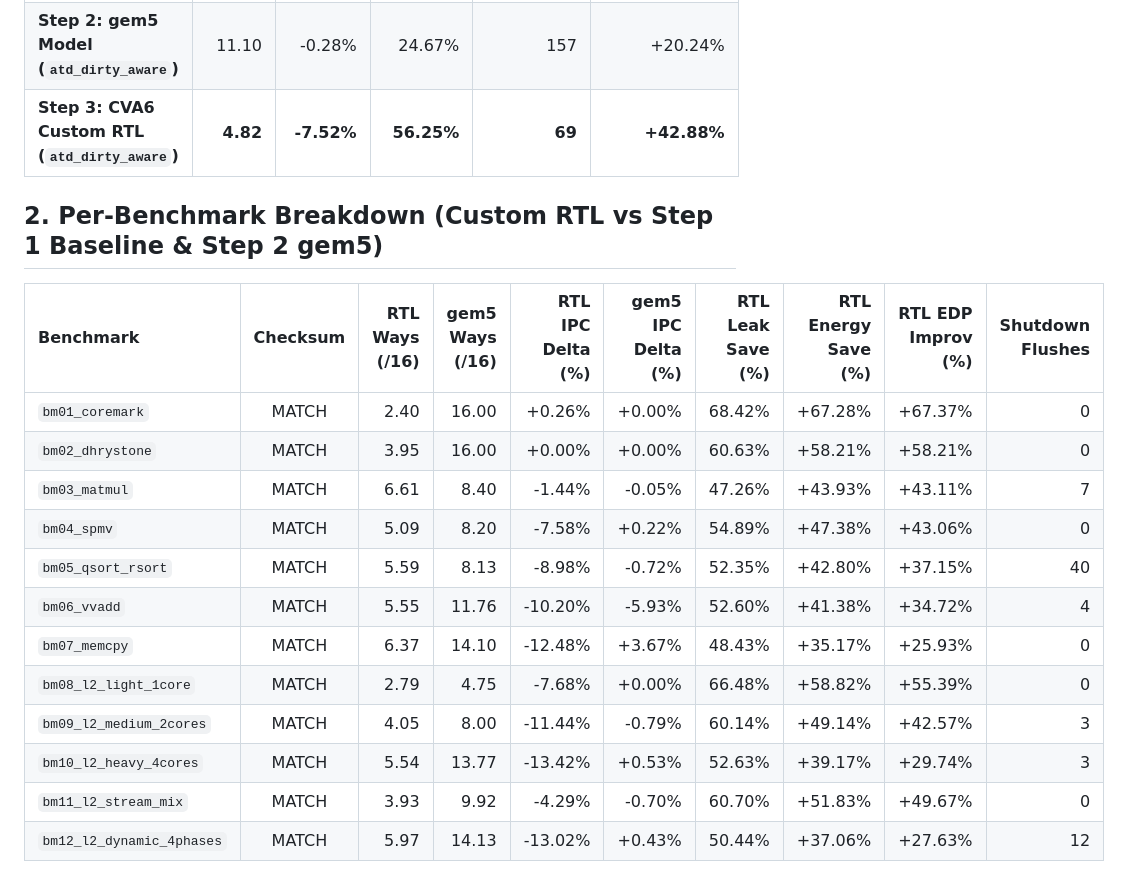
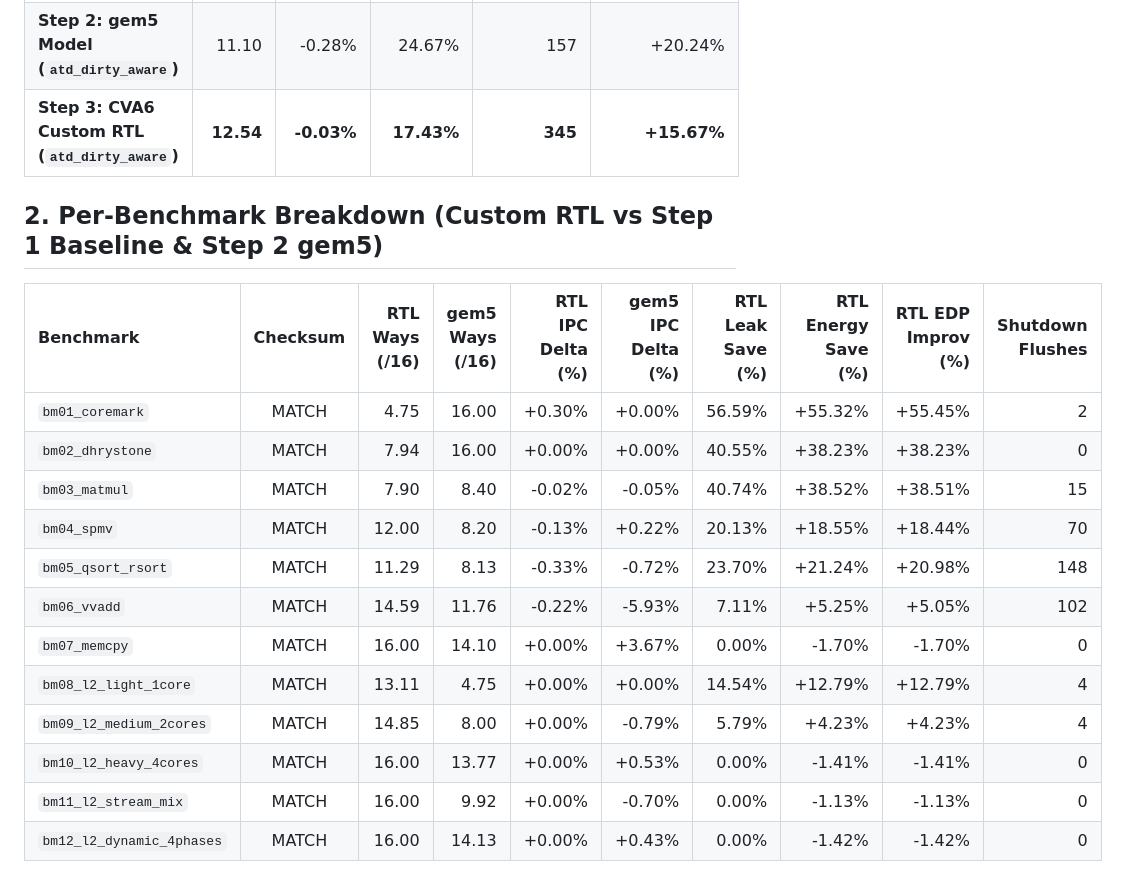
Before and after one commit to caonamshynd20122000/Gem5xCVA6, a Markdown page: step3_cva6_rtl/results/step3_3way_comparison.md, the part around the change. GitHub-like rendering.

```diff
--- a/step3_cva6_rtl/results/step3_3way_comparison.md
+++ b/step3_cva6_rtl/results/step3_3way_comparison.md
@@ -9,21 +9,21 @@
 | :--- | ---: | ---: | ---: | ---: | ---: |
 | **Step 1: CVA6 RTL Baseline (16-Way Always-On)** | 16.00 | +0.00% | 0.00% | 0 | +0.00% |
 | **Step 2: gem5 Model (`atd_dirty_aware`)** | 11.10 | -0.28% | 24.67% | 157 | +20.24% |
-| **Step 3: CVA6 Custom RTL (`atd_dirty_aware`)** | **4.82** | **-7.52%** | **56.25%** | **69** | **+42.88%** |
+| **Step 3: CVA6 Custom RTL (`atd_dirty_aware`)** | **12.54** | **-0.03%** | **17.43%** | **345** | **+15.67%** |
 
 ## 2. Per-Benchmark Breakdown (Custom RTL vs Step 1 Baseline & Step 2 gem5)
 
 | Benchmark | Checksum | RTL Ways (/16) | gem5 Ways (/16) | RTL IPC Delta (%) | gem5 IPC Delta (%) | RTL Leak Save (%) | RTL Energy Save (%) | RTL EDP Improv (%) | Shutdown Flushes |
 | :--- | :---: | ---: | ---: | ---: | ---: | ---: | ---: | ---: | ---: |
-| `bm01_coremark` | MATCH | 2.40 | 16.00 | +0.26% | +0.00% | 68.42% | +67.28% | +67.37% | 0 |
-| `bm02_dhrystone` | MATCH | 3.95 | 16.00 | +0.00% | +0.00% | 60.63% | +58.21% | +58.21% | 0 |
-| `bm03_matmul` | MATCH | 6.61 | 8.40 | -1.44% | -0.05% | 47.26% | +43.93% | +43.11% | 7 |
-| `bm04_spmv` | MATCH | 5.09 | 8.20 | -7.58% | +0.22% | 54.89% | +47.38% | +43.06% | 0 |
-| `bm05_qsort_rsort` | MATCH | 5.59 | 8.13 | -8.98% | -0.72% | 52.35% | +42.80% | +37.15% | 40 |
-| `bm06_vvadd` | MATCH | 5.55 | 11.76 | -10.20% | -5.93% | 52.60% | +41.38% | +34.72% | 4 |
-| `bm07_memcpy` | MATCH | 6.37 | 14.10 | -12.48% | +3.67% | 48.43% | +35.17% | +25.93% | 0 |
-| `bm08_l2_light_1core` | MATCH | 2.79 | 4.75 | -7.68% | +0.00% | 66.48% | +58.82% | +55.39% | 0 |
-| `bm09_l2_medium_2cores` | MATCH | 4.05 | 8.00 | -11.44% | -0.79% | 60.14% | +49.14% | +42.57% | 3 |
-| `bm10_l2_heavy_4cores` | MATCH | 5.54 | 13.77 | -13.42% | +0.53% | 52.63% | +39.17% | +29.74% | 3 |
-| `bm11_l2_stream_mix` | MATCH | 3.93 | 9.92 | -4.29% | -0.70% | 60.70% | +51.83% | +49.67% | 0 |
-| `bm12_l2_dynamic_4phases` | MATCH | 5.97 | 14.13 | -13.02% | +0.43% | 50.44% | +37.06% | +27.63% | 12 |
+| `bm01_coremark` | MATCH | 4.75 | 16.00 | +0.30% | +0.00% | 56.59% | +55.32% | +55.45% | 2 |
+| `bm02_dhrystone` | MATCH | 7.94 | 16.00 | +0.00% | +0.00% | 40.55% | +38.23% | +38.23% | 0 |
+| `bm03_matmul` | MATCH | 7.90 | 8.40 | -0.02% | -0.05% | 40.74% | +38.52% | +38.51% | 15 |
+| `bm04_spmv` | MATCH | 12.00 | 8.20 | -0.13% | +0.22% | 20.13% | +18.55% | +18.44% | 70 |
+| `bm05_qsort_rsort` | MATCH | 11.29 | 8.13 | -0.33% | -0.72% | 23.70% | +21.24% | +20.98% | 148 |
+| `bm06_vvadd` | MATCH | 14.59 | 11.76 | -0.22% | -5.93% | 7.11% | +5.25% | +5.05% | 102 |
+| `bm07_memcpy` | MATCH | 16.00 | 14.10 | +0.00% | +3.67% | 0.00% | -1.70% | -1.70% | 0 |
+| `bm08_l2_light_1core` | MATCH | 13.11 | 4.75 | +0.00% | +0.00% | 14.54% | +12.79% | +12.79% | 4 |
+| `bm09_l2_medium_2cores` | MATCH | 14.85 | 8.00 | +0.00% | -0.79% | 5.79% | +4.23% | +4.23% | 4 |
+| `bm10_l2_heavy_4cores` | MATCH | 16.00 | 13.77 | +0.00% | +0.53% | 0.00% | -1.41% | -1.41% | 0 |
+| `bm11_l2_stream_mix` | MATCH | 16.00 | 9.92 | +0.00% | -0.70% | 0.00% | -1.13% | -1.13% | 0 |
+| `bm12_l2_dynamic_4phases` | MATCH | 16.00 | 14.13 | +0.00% | +0.43% | 0.00% | -1.42% | -1.42% | 0 |
```
Also changed, not shown: README.md (+4 -4 lines), step3_cva6_rtl/README.md (+19 -9 lines), step3_cva6_rtl/results/step3_3way_comparison.png, 4 other files.
